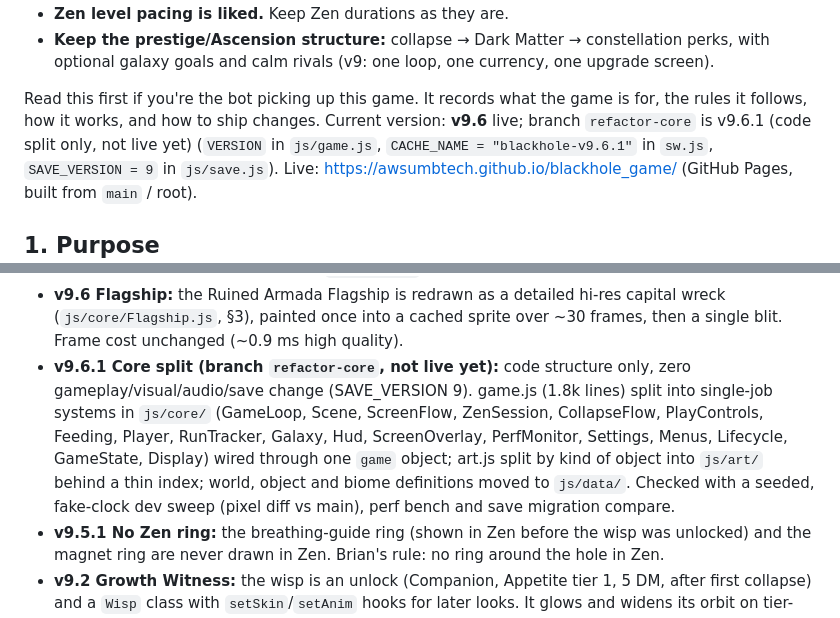
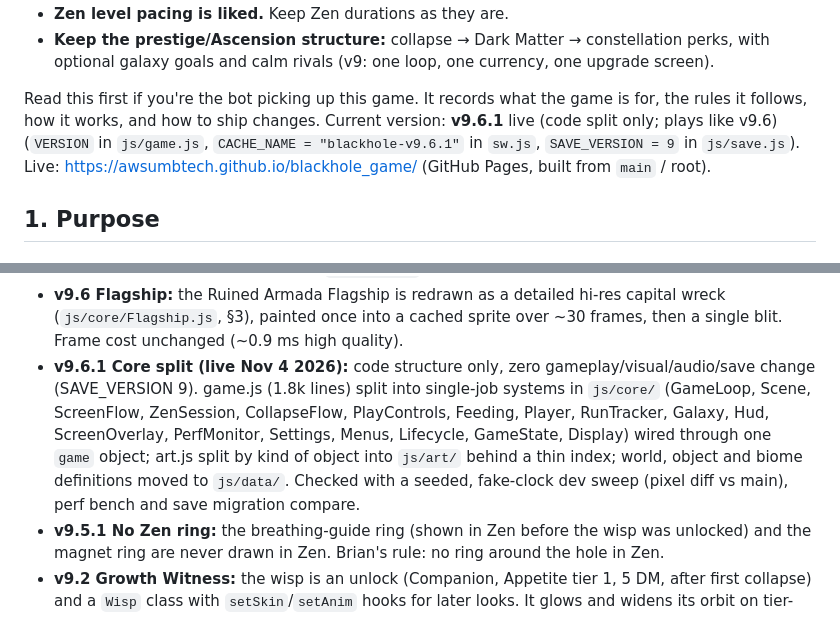
Before and after one commit to awsumbtech/blackhole_game, a Markdown page: DESIGN.md, 2 parts joined by grey strips. Drawn GitHub-style.

Commit message:
v9.6.1 live: docs

```diff
--- a/DESIGN.md
+++ b/DESIGN.md
@@ -30,7 +30,7 @@ dust, and you become something vast. Every change must strengthen that growth fe
 - **Keep the prestige/Ascension structure:** collapse → Dark Matter → constellation perks, with optional galaxy goals and calm rivals (v9: one loop, one currency, one upgrade screen).
 
 Read this first if you're the bot picking up this game. It records what the game is for, the
-rules it follows, how it works, and how to ship changes. Current version: **v9.6** live; branch `refactor-core` is v9.6.1 (code split only, not live yet)
+rules it follows, how it works, and how to ship changes. Current version: **v9.6.1** live (code split only; plays like v9.6)
 (`VERSION` in `js/game.js`, `CACHE_NAME = "blackhole-v9.6.1"` in `sw.js`, `SAVE_VERSION = 9` in `js/save.js`).
 Live: https://awsumbtech.github.io/blackhole_game/ (GitHub Pages, built from `main` / root).
 
@@ -434,7 +434,7 @@ Measured for v7.2 at Galaxy 5 (Void Rift, depth 5), 412×915 at DPR 2, headless
 - **v9.5 Inflow:** event-driven light around the hole (`js/core/Inflow.js`, §3): spiralling accretion inflow with speed-stretched streaks, rising motes, and a radial streak burst + warm bloom on tier-up / big swallow, synced to a new low soft swell (§7d exception). Pooled, allocation-free, quality-scaled, still under Reduce Motion.
 - **v9.5.2 Touch pass:** 44 px bar controls and a 44 px volume touch area, Restart moved to the far right with a calm confirm, larger GALAXY/SCALE labels, settings toggles 44 px (and the Breathing guide "Off" no longer clipped). New `HudControls` class (§4b).
 - **v9.6 Flagship:** the Ruined Armada Flagship is redrawn as a detailed hi-res capital wreck (`js/core/Flagship.js`, §3), painted once into a cached sprite over ~30 frames, then a single blit. Frame cost unchanged (~0.9 ms high quality).
-- **v9.6.1 Core split (branch `refactor-core`, not live yet):** code structure only, zero gameplay/visual/audio/save change (SAVE_VERSION 9). game.js (1.8k lines) split into single-job systems in `js/core/` (GameLoop, Scene, ScreenFlow, ZenSession, CollapseFlow, PlayControls, Feeding, Player, RunTracker, Galaxy, Hud, ScreenOverlay, PerfMonitor, Settings, Menus, Lifecycle, GameState, Display) wired through one `game` object; art.js split by kind of object into `js/art/` behind a thin index; world, object and biome definitions moved to `js/data/`. Checked with a seeded, fake-clock dev sweep (pixel diff vs main), perf bench and save migration compare.
+- **v9.6.1 Core split (live Nov 4 2026):** code structure only, zero gameplay/visual/audio/save change (SAVE_VERSION 9). game.js (1.8k lines) split into single-job systems in `js/core/` (GameLoop, Scene, ScreenFlow, ZenSession, CollapseFlow, PlayControls, Feeding, Player, RunTracker, Galaxy, Hud, ScreenOverlay, PerfMonitor, Settings, Menus, Lifecycle, GameState, Display) wired through one `game` object; art.js split by kind of object into `js/art/` behind a thin index; world, object and biome definitions moved to `js/data/`. Checked with a seeded, fake-clock dev sweep (pixel diff vs main), perf bench and save migration compare.
 - **v9.5.1 No Zen ring:** the breathing-guide ring (shown in Zen before the wisp was unlocked) and the magnet ring are never drawn in Zen. Brian's rule: no ring around the hole in Zen.
 - **v9.2 Growth Witness:** the wisp is an unlock (Companion, Appetite tier 1, 5 DM, after first collapse) and a `Wisp` class with `setSkin`/`setAnim` hooks for later looks. It glows and widens its orbit on tier-up/merge, gives one post-merge hint toward new-scale food, twirls on big catches/finds, breathes beside you in Zen. Random food tours removed. Hungry Wisp needs Companion. SAVE_VERSION 9 grants Companion to anyone who had collapsed or owned Hungry Wisp. Zen without the wisp shows the breath ring.
 - **v9.1 Systems + merge spectacle:** small system classes (`js/core/`: Camera, Growth, GalaxyFlow, Fx) with stable public surfaces; entities stay plain objects for hot loops. Code style §7e now prefers composition over god-objects. Kick-up: richer layer-merge on tier-up — soft "world opens" pulse, warm arrival rim on merging food, banner names what drifts closer. Behavior otherwise identical; saves unchanged (v8).
```
Also changed, not shown: CHANGELOG.md (+1 -1 lines).
